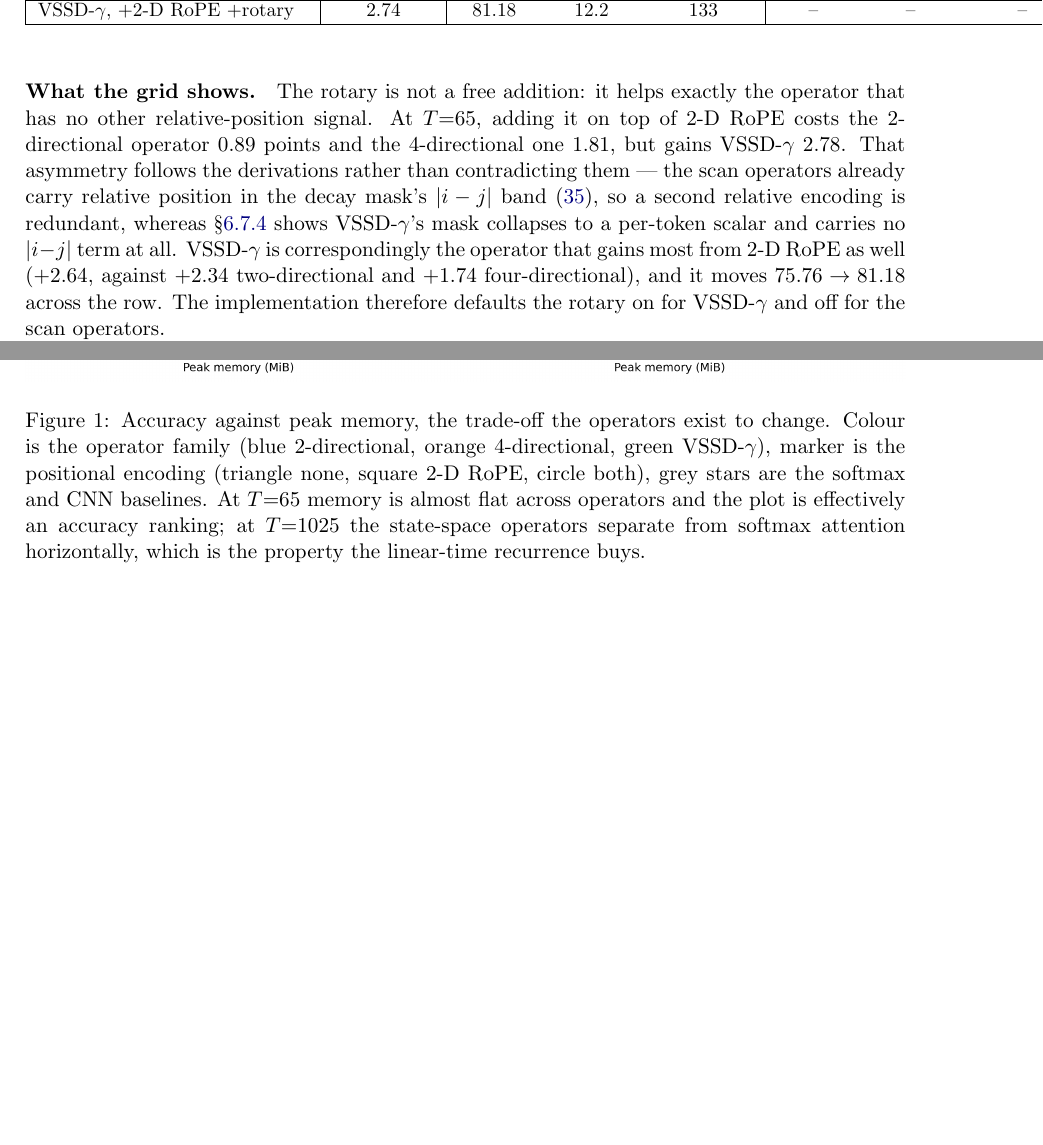
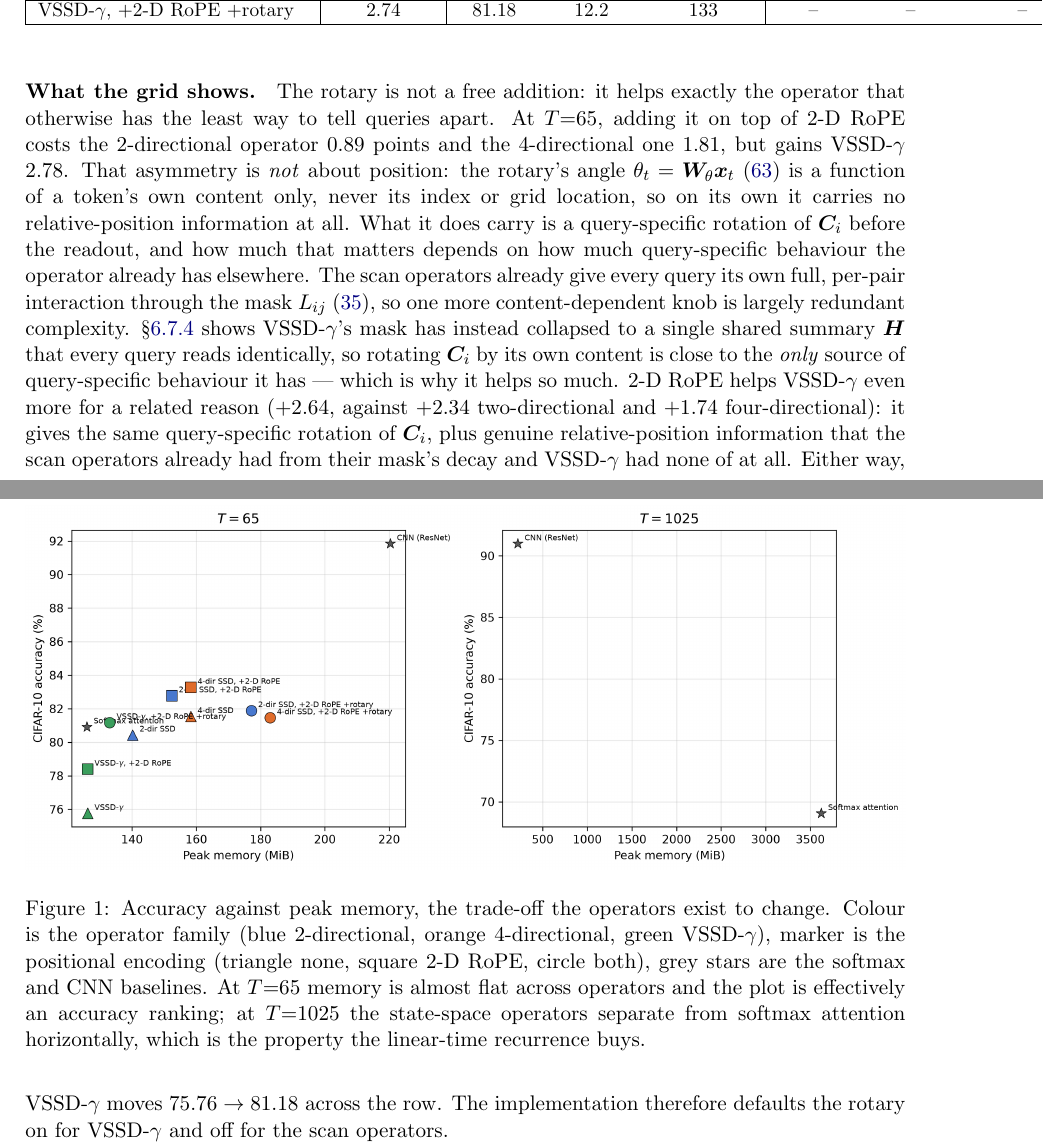
Before and after one commit to MasahiroOgawa/visionMamba3, a LaTeX paper (doc/attention/mamba3_attention.tex): two parts of pages 31 and 32 of 36 before the commit and two parts of pages 31 and 32 of 37 after it, joined at a grey line, cut so that both start at the same text, the shorter picture padded with empty space. Compiled offline with pdfLaTeX.

Commit message:
doc: correct §8.6's "redundant positional encoding" explanation
The old explanation called Mamba-3's rotary "a second relative-position
signal," but its angle theta_t = W_theta x_t is a function of token
content only -- it never takes the token's index or grid position as
input, so it carries no positional information at all, and calling it
redundant with the mask's |i-j| decay was imprecise.

The actual mechanism: rotary gives each query a content-dependent
rotation of C_i before readout. That only matters if the operator
otherwise has little way to make queries behave differently. The scan
operators already get that from their full per-pair mask L_ij, so it's
mostly redundant complexity; VSSD-gamma's mask has collapsed to one
shared summary every query reads identically, so the rotation is close
to the only source of query-specific behaviour it has -- which is why
it helps so much there and hurts nowhere else.

Co-Authored-By: Claude Sonnet 5 <noreply@anthropic.com>

```diff
--- a/doc/attention/mamba3_attention.tex
+++ b/doc/attention/mamba3_attention.tex
@@ -2302,18 +2302,27 @@ which is the property the linear-time recurrence buys.}
 \end{figure}
 
 \paragraph{What the grid shows.}
-The rotary is not a free addition: it helps exactly the operator that has no other
-relative-position signal. At $T{=}65$, adding it on top of 2-D RoPE costs the
+The rotary is not a free addition: it helps exactly the operator that otherwise has the
+least way to tell queries apart. At $T{=}65$, adding it on top of 2-D RoPE costs the
 2-directional operator $0.89$ points and the 4-directional one $1.81$, but gains
-VSSD-$\gamma$ $2.78$. That asymmetry follows the derivations rather than contradicting
-them --- the scan operators already carry relative position in the decay mask's
-$|i-j|$ band \eqref{eq:L3}, so a second relative encoding is redundant, whereas
-\S\ref{sec:ncssd-mamba3} shows VSSD-$\gamma$'s mask collapses to a per-token scalar and
-carries no $|i-j|$ term at all. VSSD-$\gamma$ is correspondingly the operator that gains
-most from 2-D RoPE as well ($+2.64$, against $+2.34$ two-directional and $+1.74$
-four-directional), and it moves $75.76 \to 81.18$ across the row. The
-implementation therefore defaults the rotary on for VSSD-$\gamma$ and off for the scan
-operators.
+VSSD-$\gamma$ $2.78$. That asymmetry is \emph{not} about position: the rotary's angle
+$\theta_t=\bm{W}_\theta\bm{x}_t$ \eqref{eq:dtheta} is a function of a token's own
+content only, never its index or grid location, so on its own it carries no
+relative-position information at all. What it does carry is a query-specific rotation
+of $\bm{C}_i$ before the readout, and how much that matters depends on how much
+query-specific behaviour the operator already has elsewhere. The scan operators already
+give every query its own full, per-pair interaction through the mask $L_{ij}$
+\eqref{eq:L3}, so one more content-dependent knob is largely redundant complexity.
+\S\ref{sec:ncssd-mamba3} shows VSSD-$\gamma$'s mask has instead collapsed to a single
+shared summary $\bm{H}$ that every query reads identically, so rotating $\bm{C}_i$ by
+its own content is close to the \emph{only} source of query-specific behaviour it has
+--- which is why it helps so much. 2-D RoPE helps VSSD-$\gamma$ even more for a related
+reason ($+2.64$, against $+2.34$ two-directional and $+1.74$ four-directional): it gives
+the same query-specific rotation of $\bm{C}_i$, plus genuine relative-position
+information that the scan operators already had from their mask's decay and
+VSSD-$\gamma$ had none of at all. Either way, VSSD-$\gamma$ moves $75.76 \to 81.18$
+across the row. The implementation therefore defaults the rotary on for VSSD-$\gamma$
+and off for the scan operators.
 
 Two things the grid does \emph{not} establish, both because of the $0.67$-point
 repeat spread in the caption. Four-directional scanning is not shown to beat
```
